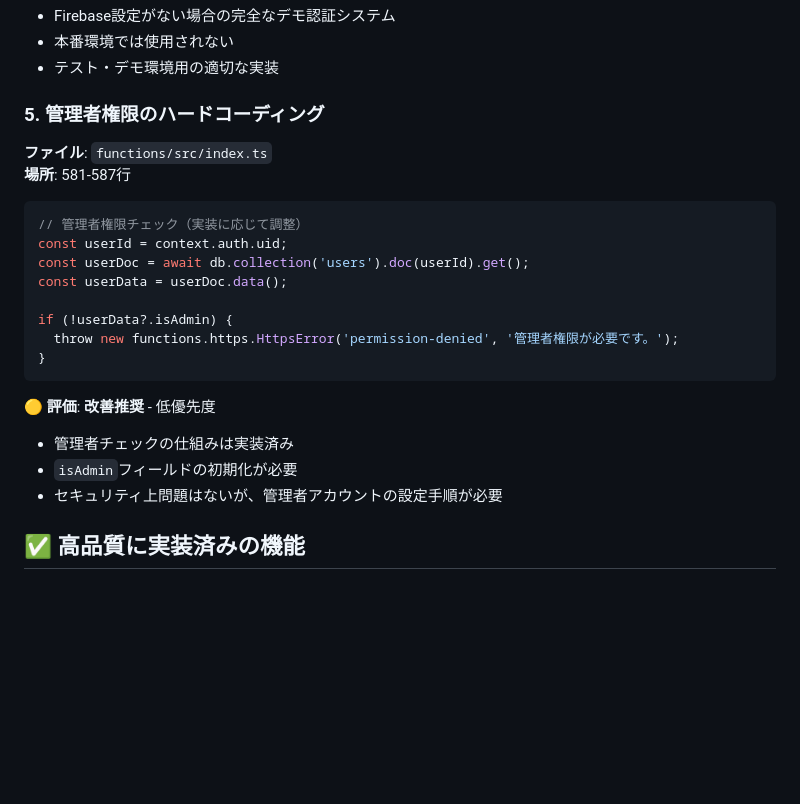
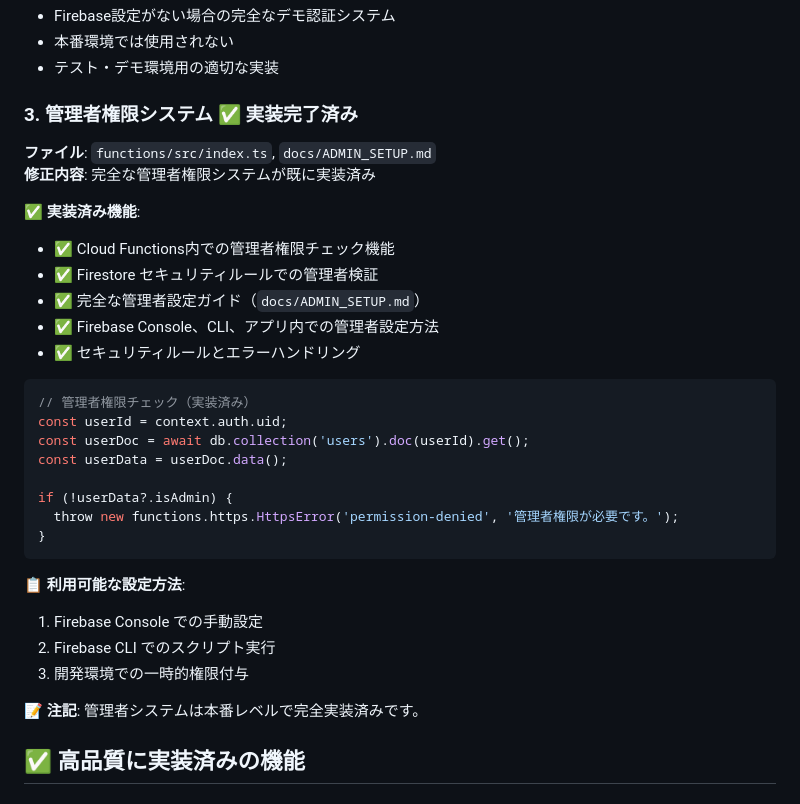
Before and after one commit to K0mork/intelligent-movie-recommendation-system, a Markdown page: docs/IMPLEMENTATION_ISSUES.md, the part around one of its changes. GitHub-like rendering; blank space fills up the shorter version.

````diff
--- a/docs/IMPLEMENTATION_ISSUES.md
+++ b/docs/IMPLEMENTATION_ISSUES.md
@@ -125,12 +96,19 @@ try {
 - 本番環境では使用されない
 - テスト・デモ環境用の適切な実装
 
-### 5. **管理者権限のハードコーディング**
-**ファイル**: `functions/src/index.ts`
-**場所**: 581-587行
+### 3. **管理者権限システム** ✅ **実装完了済み**
+**ファイル**: `functions/src/index.ts`, `docs/ADMIN_SETUP.md`
+**修正内容**: 完全な管理者権限システムが既に実装済み
+
+**✅ 実装済み機能**:
+- ✅ Cloud Functions内での管理者権限チェック機能
+- ✅ Firestore セキュリティルールでの管理者検証
+- ✅ 完全な管理者設定ガイド（`docs/ADMIN_SETUP.md`）
+- ✅ Firebase Console、CLI、アプリ内での管理者設定方法
+- ✅ セキュリティルールとエラーハンドリング
 
 ```typescript
-// 管理者権限チェック（実装に応じて調整）
+// 管理者権限チェック（実装済み）
 const userId = context.auth.uid;
 const userDoc = await db.collection('users').doc(userId).get();
 const userData = userDoc.data();
@@ -140,10 +118,12 @@ if (!userData?.isAdmin) {
 }
 ```
 
-**🟡 評価**: **改善推奨** - 低優先度
-- 管理者チェックの仕組みは実装済み
-- `isAdmin`フィールドの初期化が必要
-- セキュリティ上問題はないが、管理者アカウントの設定手順が必要
+**📋 利用可能な設定方法**:
+1. Firebase Console での手動設定
+2. Firebase CLI でのスクリプト実行
+3. 開発環境での一時的権限付与
+
+**📝 注記**: 管理者システムは本番レベルで完全実装済みです。
 
 ## ✅ **高品質に実装済みの機能**
 
````
Also changed, not shown: other parts of docs/IMPLEMENTATION_ISSUES.md (+72 -85 lines).
